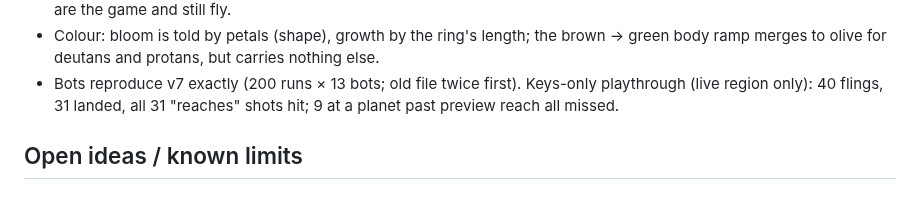
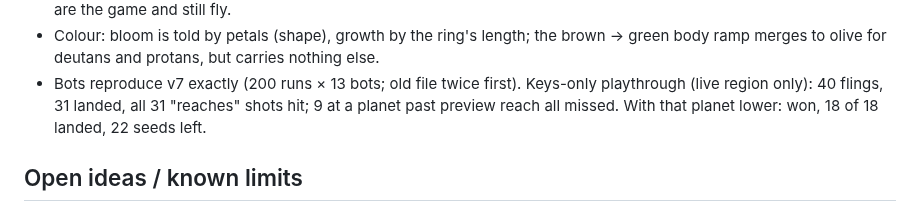
Before and after one commit to Avatar-Coco-Love/emergent-arcade, a Markdown page: docs/games/orbit-garden.md, the part around the change. Drawn GitHub-style.

Commit message:
Orbit Garden v8 notes: keys-only win
Co-Authored-By: Claude Opus 5.5 <noreply@anthropic.com>
Claude-Session: https://claude.ai/code/session_013opjQAiagcYai34SDMxLYV

```diff
--- a/docs/games/orbit-garden.md
+++ b/docs/games/orbit-garden.md
@@ -119,6 +119,7 @@ blooming, 9 seeds, seeds in flight, hint on; cursor or aim preview on).
 - Bots reproduce v7 exactly (200 runs × 13 bots; old file twice first).
   Keys-only playthrough (live region only): 40 flings, 31 landed, all
   31 "reaches" shots hit; 9 at a planet past preview reach all missed.
+  With that planet lower: won, 18 of 18 landed, 22 seeds left.
 
 ## Open ideas / known limits
 
```
Also changed, not shown: docs/findings-log.md (+2 -1 lines), docs/findings.md (+2 -1 lines).
